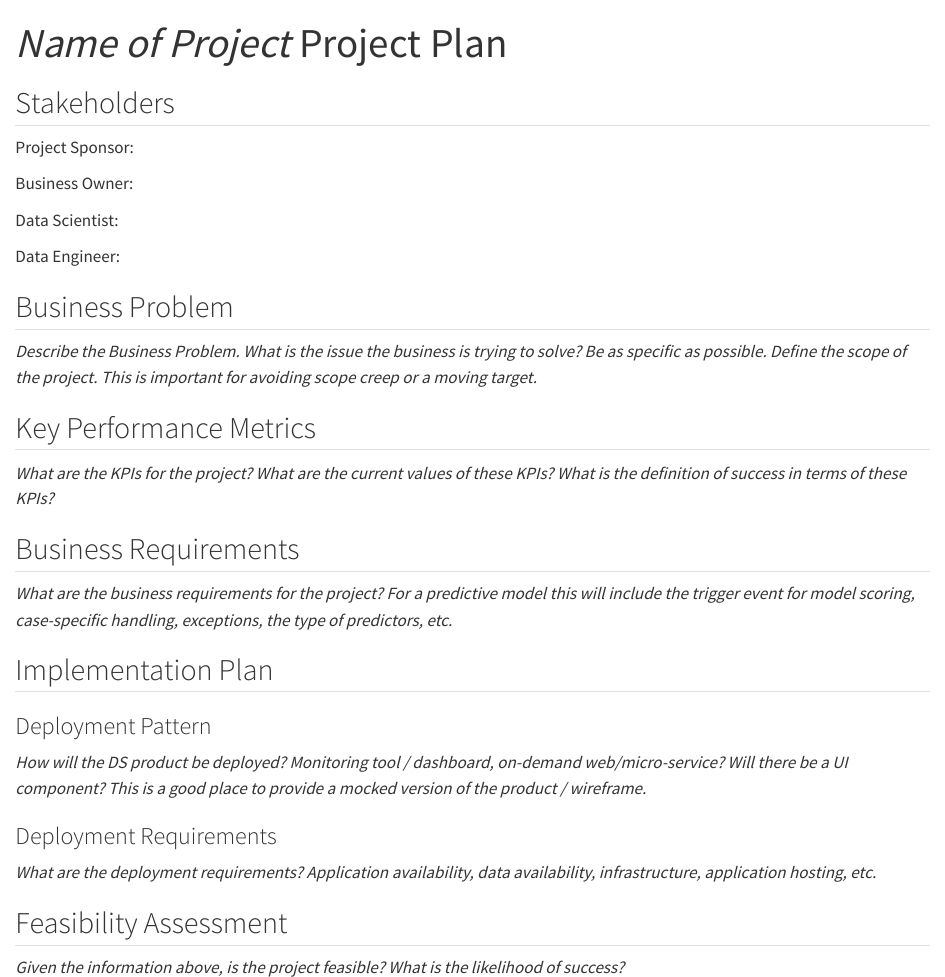
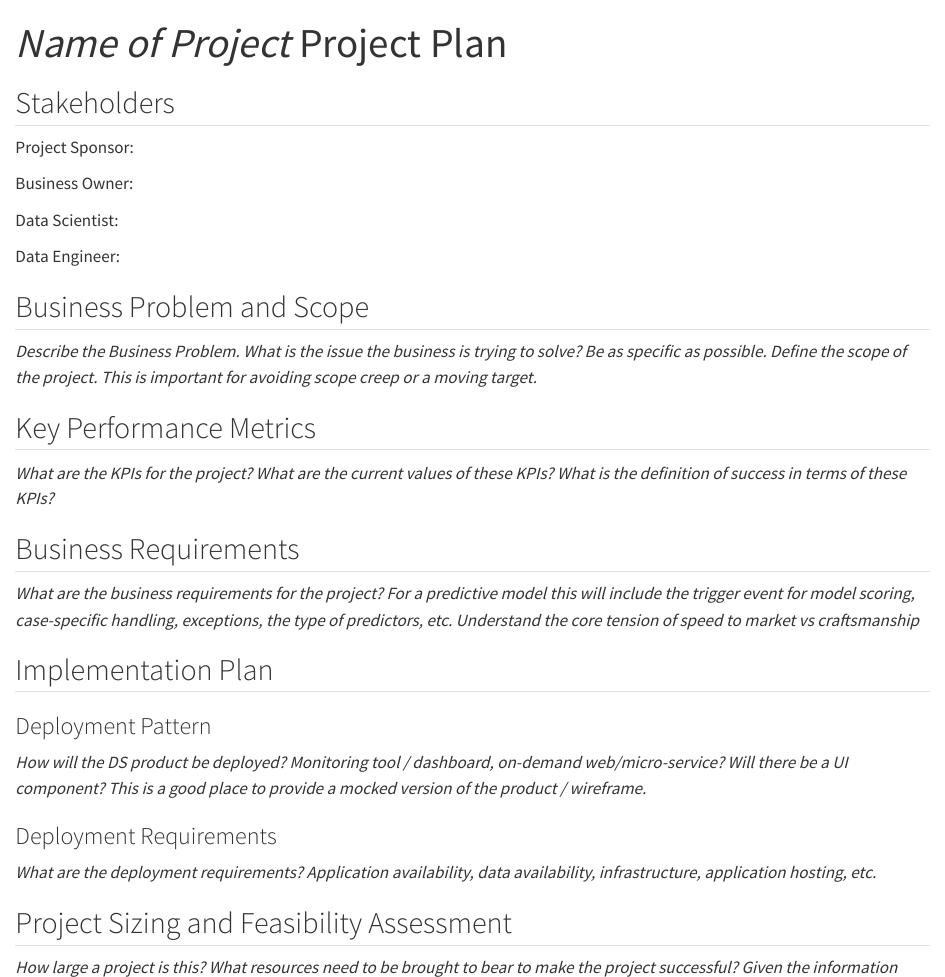
Before and after one commit to Strabes/dspm, a Quarto document (project_planning.qmd): the page in a window 1100 px wide, from its top, and a second part further down, joined at a grey line. Rendered offline with R 4.5, knitr and Pandoc in place of Quarto, with nearby package versions.

Commit message:
get ready for website

```diff
--- a/project_planning.qmd
+++ b/project_planning.qmd
@@ -13,7 +13,7 @@ Data Scientist:
 
 Data Engineer:
 
-## Business Problem
+## Business Problem and Scope
 
 *Describe the Business Problem. What is the issue the business is trying to solve? Be as specific as possible. Define the scope of the project. This is important for avoiding scope creep or a moving target.*
 
@@ -23,7 +23,7 @@ Data Engineer:
 
 ## Business Requirements
 
-*What are the business requirements for the project? For a predictive model this will include the trigger event for model scoring, case-specific handling, exceptions, the type of predictors, etc.*
+*What are the business requirements for the project? For a predictive model this will include the trigger event for model scoring, case-specific handling, exceptions, the type of predictors, etc. Understand the core tension of speed to market vs craftsmanship*
 
 ## Implementation Plan
 
@@ -35,9 +35,9 @@ Data Engineer:
 
 *What are the deployment requirements? Application availability, data availability, infrastructure, application hosting, etc.*
 
-## Feasibility Assessment
+## Project Sizing and Feasibility Assessment
 
-*Given the information above, is the project feasible? What is the likelihood of success?*
+*How large a project is this? What resources need to be brought to bear to make the project successful? Given the information above, is the project feasible? What is the likelihood of success?*
 
 ## Roadmap
 
```
Also changed, not shown: README.md, project_planning.html, 1 other file.
